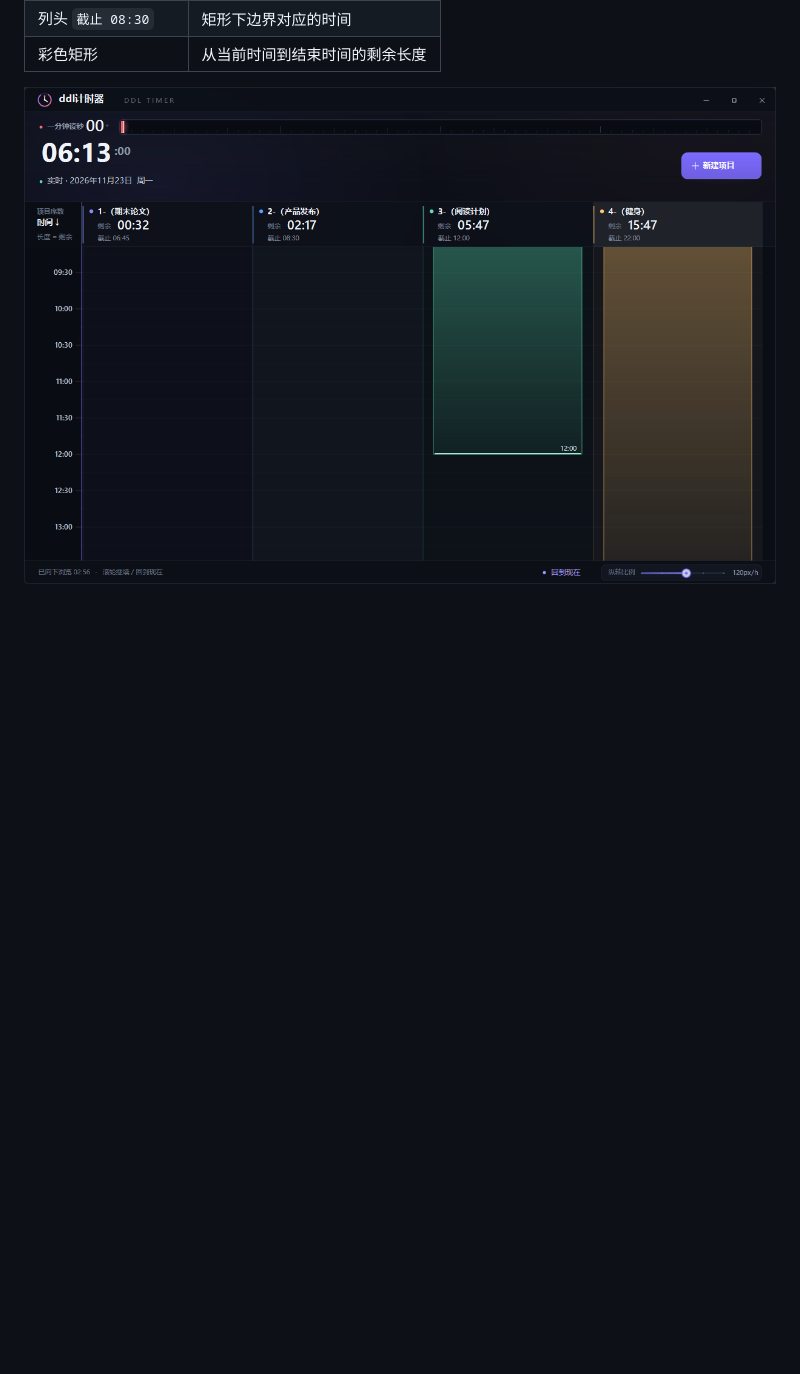
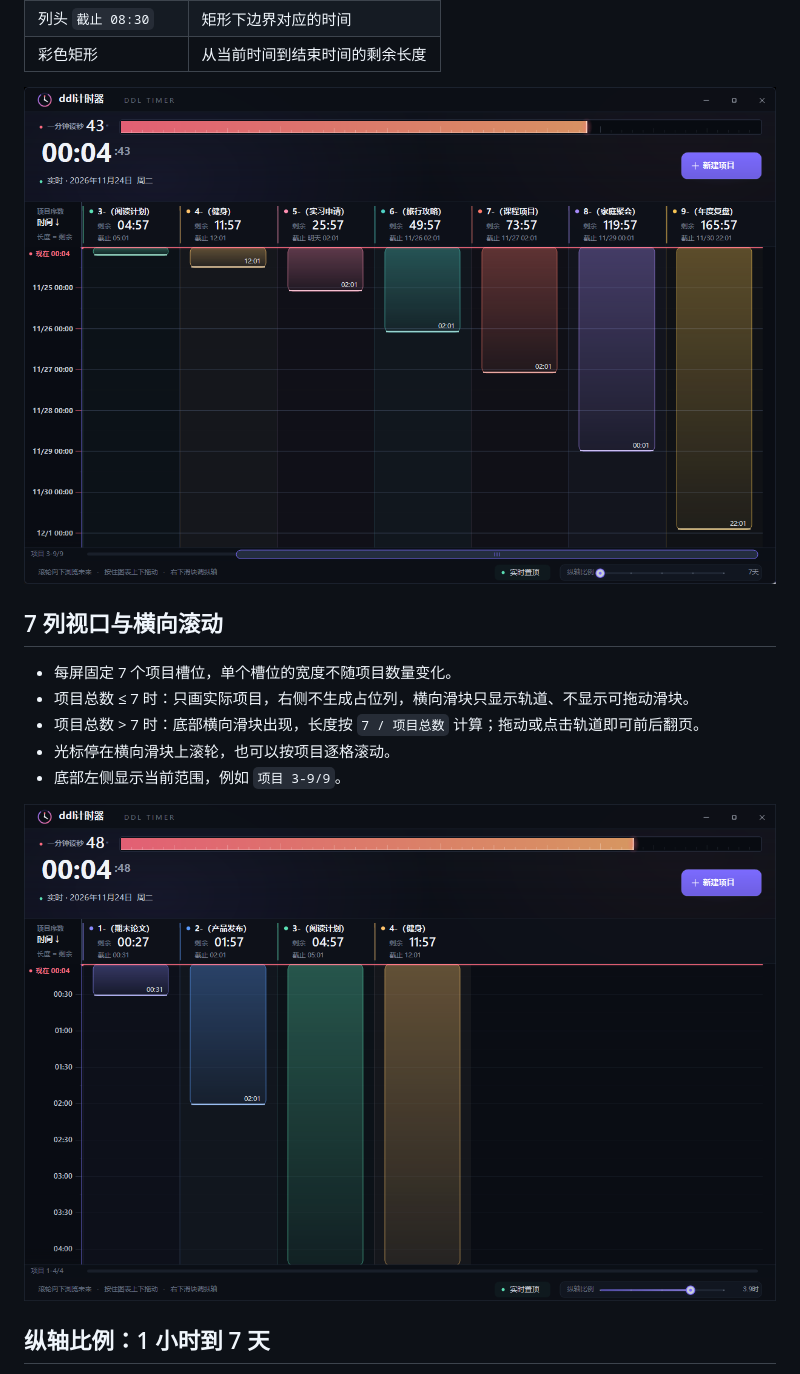
Before and after one commit to zhll666/ddl-timer, a Markdown page: README.md, the part around one of its changes. GitHub-like rendering; pictures changed too: screenshots/preview-4.png (added), screenshots/preview-scroll.png; blank space fills up the shorter version.

```diff
--- a/README.md
+++ b/README.md
@@ -42,4 +46,17 @@ GitHub：[zhll666/ddl-timer](https://github.com/zhll666/ddl-timer) · [下载 Re
 | 列头 `截止 08:30` | 矩形下边界对应的时间 |
 | 彩色矩形 | 从当前时间到结束时间的剩余长度 |
 
-![向下滚动浏览更远的未来](screenshots/preview-scroll.png)
+![横向滚动浏览第 3–9 个项目](screenshots/preview-scroll.png)
+
+## 7 列视口与横向滚动
+
+- 每屏固定 7 个项目槽位，单个槽位的宽度不随项目数量变化。
+- 项目总数 ≤ 7 时：只画实际项目，右侧不生成占位列，横向滑块只显示轨道、不显示可拖动滑块。
+- 项目总数 > 7 时：底部横向滑块出现，长度按 `7 / 项目总数` 计算；拖动或点击轨道即可前后翻页。
+- 光标停在横向滑块上滚轮，也可以按项目逐格滚动。
+- 底部左侧显示当前范围，例如 `项目 3-9/9`。
+
+![只有 4 个项目时，右侧留空不填充](screenshots/preview-4.png)
+
+## 纵轴比例：1 小时到 7 天
+
```
Also changed, not shown: other parts of README.md (+17 -6 lines), screenshots/preview-dialog.png, screenshots/preview-empty.png, screenshots/preview-minute.png, screenshots/preview.png, 4 other files.
